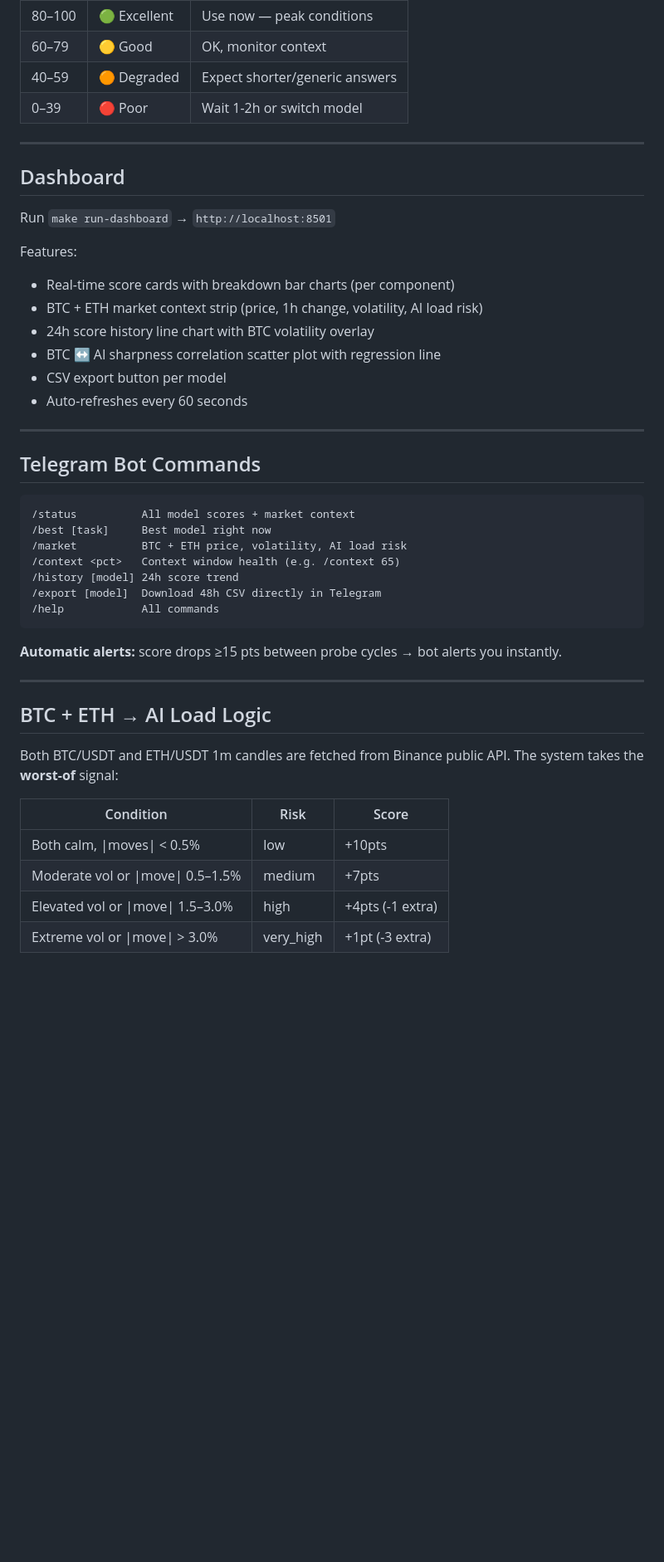
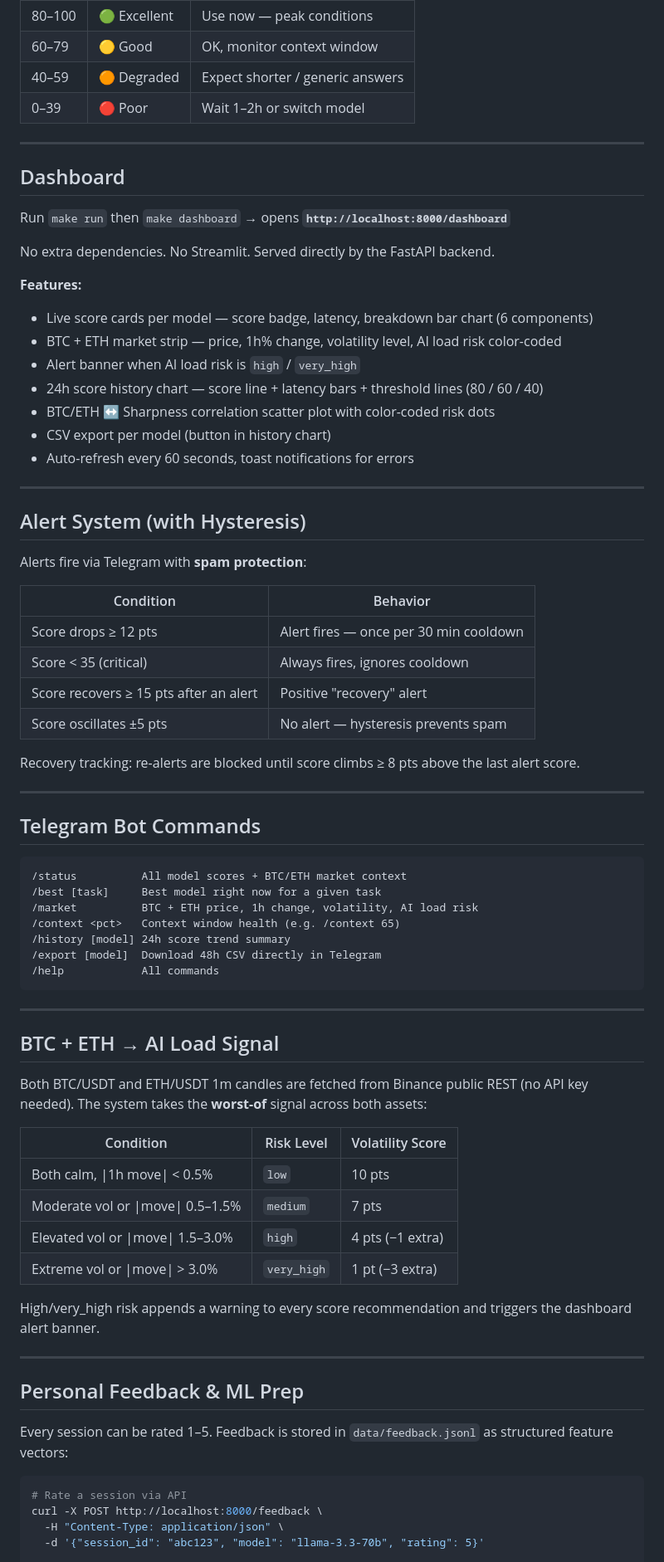
Before and after one commit to Gzeu/ai-sharpness-monitor, a Markdown page: README.md, the part around one of its changes. Shown at 83% size. GitHub-like rendering; blank space fills up the shorter version.

````diff
--- a/README.md
+++ b/README.md
@@ -73,49 +72,79 @@ make run-dashboard   # Streamlit at http://localhost:8501
 |---|---|---|
 | 80–100 | 🟢 Excellent | Use now — peak conditions |
-| 60–79 | 🟡 Good | OK, monitor context |
-| 40–59 | 🟠 Degraded | Expect shorter/generic answers |
-| 0–39 | 🔴 Poor | Wait 1-2h or switch model |
+| 60–79 | 🟡 Good | OK, monitor context window |
+| 40–59 | 🟠 Degraded | Expect shorter / generic answers |
+| 0–39 | 🔴 Poor | Wait 1–2h or switch model |
 
 ---
 
 ## Dashboard
 
-Run `make run-dashboard` → `http://localhost:8501`
+Run `make run` then `make dashboard` → opens **`http://localhost:8000/dashboard`**
 
-Features:
-- Real-time score cards with breakdown bar charts (per component)
-- BTC + ETH market context strip (price, 1h change, volatility, AI load risk)
-- 24h score history line chart with BTC volatility overlay
-- BTC ↔ AI sharpness correlation scatter plot with regression line
-- CSV export button per model
-- Auto-refreshes every 60 seconds
+No extra dependencies. No Streamlit. Served directly by the FastAPI backend.
+
+**Features:**
+- Live score cards per model — score badge, latency, breakdown bar chart (6 components)
+- BTC + ETH market strip — price, 1h% change, volatility level, AI load risk color-coded
+- Alert banner when AI load risk is `high` / `very_high`
+- 24h score history chart — score line + latency bars + threshold lines (80 / 60 / 40)
+- BTC/ETH ↔ Sharpness correlation scatter plot with color-coded risk dots
+- CSV export per model (button in history chart)
+- Auto-refresh every 60 seconds, toast notifications for errors
+
+---
+
+## Alert System (with Hysteresis)
+
+Alerts fire via Telegram with **spam protection**:
+
+| Condition | Behavior |
+|---|---|
+| Score drops ≥ 12 pts | Alert fires — once per 30 min cooldown |
+| Score < 35 (critical) | Always fires, ignores cooldown |
+| Score recovers ≥ 15 pts after an alert | Positive "recovery" alert |
+| Score oscillates ±5 pts | No alert — hysteresis prevents spam |
+
+Recovery tracking: re-alerts are blocked until score climbs ≥ 8 pts above the last alert score.
 
 ---
 
 ## Telegram Bot Commands
 
 ```
-/status          All model scores + market context
-/best [task]     Best model right now
-/market          BTC + ETH price, volatility, AI load risk
+/status          All model scores + BTC/ETH market context
+/best [task]     Best model right now for a given task
+/market          BTC + ETH price, 1h change, volatility, AI load risk
 /context <pct>   Context window health (e.g. /context 65)
-/history [model] 24h score trend
+/history [model] 24h score trend summary
 /export [model]  Download 48h CSV directly in Telegram
 /help            All commands
 ```
 
-**Automatic alerts:** score drops ≥15 pts between probe cycles → bot alerts you instantly.
+---
+
+## BTC + ETH → AI Load Signal
+
+Both BTC/USDT and ETH/USDT 1m candles are fetched from Binance public REST (no API key needed). The system takes the **worst-of** signal across both assets:
+
+| Condition | Risk Level | Volatility Score |
+|---|---|---|
+| Both calm, \|1h move\| < 0.5% | `low` | 10 pts |
+| Moderate vol or \|move\| 0.5–1.5% | `medium` | 7 pts |
+| Elevated vol or \|move\| 1.5–3.0% | `high` | 4 pts (−1 extra) |
+| Extreme vol or \|move\| > 3.0% | `very_high` | 1 pt (−3 extra) |
+
+High/very_high risk appends a warning to every score recommendation and triggers the dashboard alert banner.
 
 ---
 
-## BTC + ETH → AI Load Logic
+## Personal Feedback & ML Prep
 
-Both BTC/USDT and ETH/USDT 1m candles are fetched from Binance public API. The system takes the **worst-of** signal:
+Every session can be rated 1–5. Feedback is stored in `data/feedback.jsonl` as structured feature vectors:
 
-| Condition | Risk | Score |
-|---|---|---|
-| Both calm, \|moves\| < 0.5% | low | +10pts |
-| Moderate vol or \|move\| 0.5–1.5% | medium | +7pts |
-| Elevated vol or \|move\| 1.5–3.0% | high | +4pts (\-1 extra) |
-| Extreme vol or \|move\| > 3.0% | very\_high | +1pt (\-3 extra) |
+```bash
+# Rate a session via API
+curl -X POST http://localhost:8000/feedback \
+  -H "Content-Type: application/json" \
+  -d '{"session_id": "abc123", "model": "llama-3.3-70b", "rating": 5}'
 
````
Also changed, not shown: other parts of README.md (+106 -54 lines).
